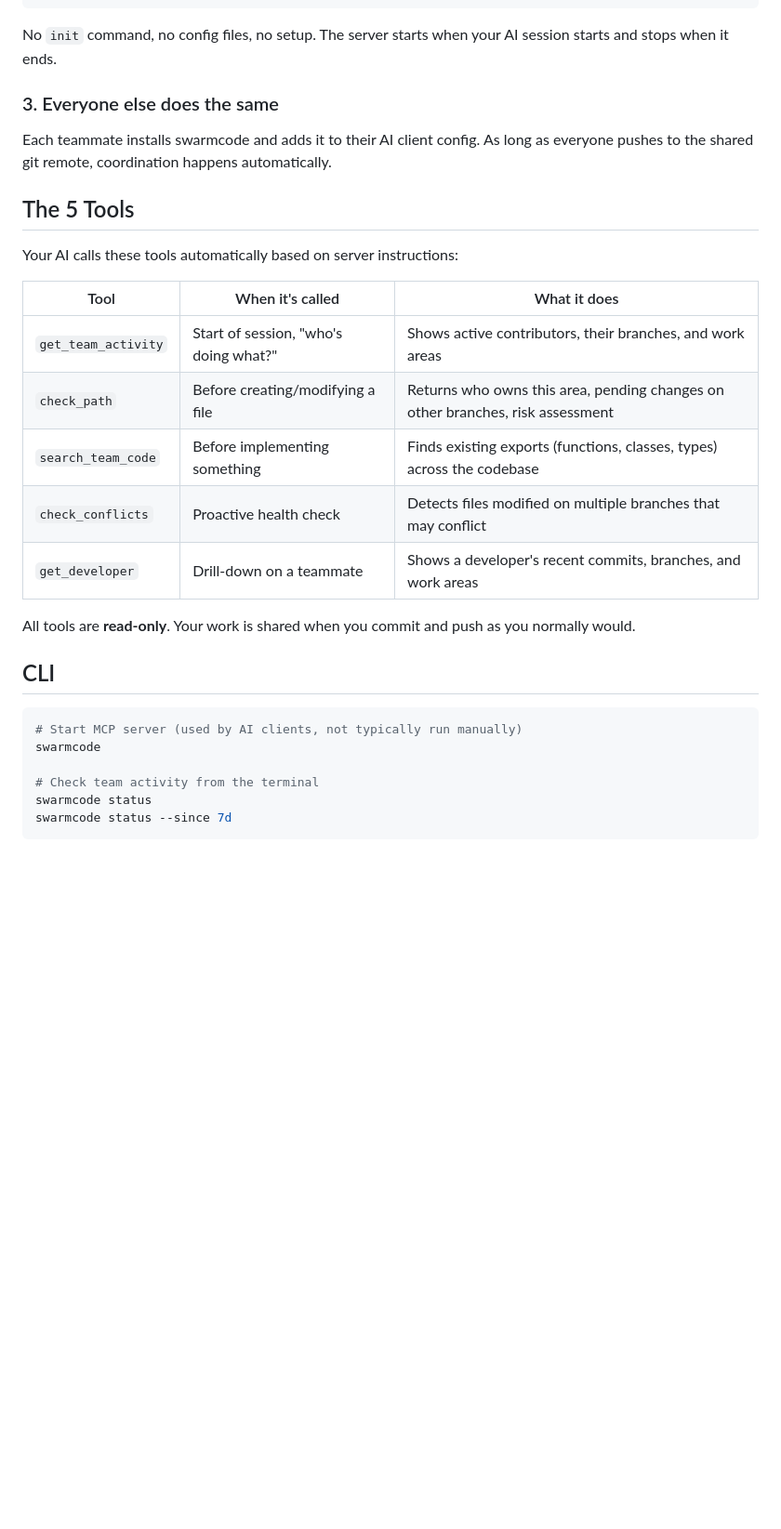
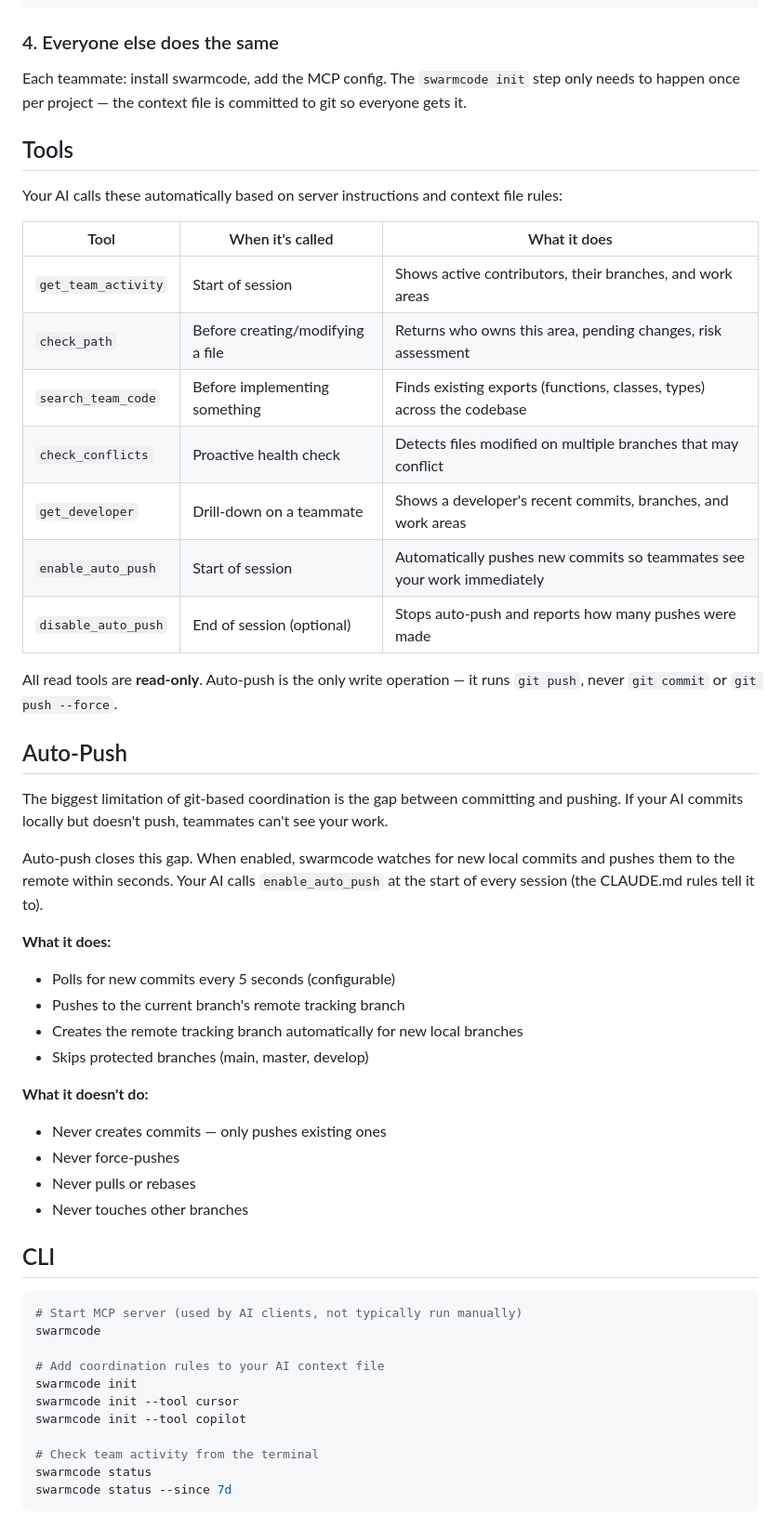
Before and after one commit to TellerTechnologies/swarmcode, a Markdown page: README.md, the part around one of its changes. Shown at 93% size. Drawn GitHub-style; blank space fills up the shorter version.

Commit message:
docs: update README with auto-push, init command, and revised setup flow
Co-Authored-By: Claude Sonnet 4.6 <noreply@anthropic.com>

````diff
--- a/README.md
+++ b/README.md
@@ -65,31 +84,54 @@ npm link
 }
 ```
 
-No `init` command, no config files, no setup. The server starts when your AI session starts and stops when it ends.
+### 4. Everyone else does the same
 
-### 3. Everyone else does the same
+Each teammate: install swarmcode, add the MCP config. The `swarmcode init` step only needs to happen once per project — the context file is committed to git so everyone gets it.
 
-Each teammate installs swarmcode and adds it to their AI client config. As long as everyone pushes to the shared git remote, coordination happens automatically.
+## Tools
 
-## The 5 Tools
-
-Your AI calls these tools automatically based on server instructions:
+Your AI calls these automatically based on server instructions and context file rules:
 
 | Tool | When it's called | What it does |
 |------|-----------------|-------------|
-| `get_team_activity` | Start of session, "who's doing what?" | Shows active contributors, their branches, and work areas |
-| `check_path` | Before creating/modifying a file | Returns who owns this area, pending changes on other branches, risk assessment |
+| `get_team_activity` | Start of session | Shows active contributors, their branches, and work areas |
+| `check_path` | Before creating/modifying a file | Returns who owns this area, pending changes, risk assessment |
 | `search_team_code` | Before implementing something | Finds existing exports (functions, classes, types) across the codebase |
 | `check_conflicts` | Proactive health check | Detects files modified on multiple branches that may conflict |
 | `get_developer` | Drill-down on a teammate | Shows a developer's recent commits, branches, and work areas |
+| `enable_auto_push` | Start of session | Automatically pushes new commits so teammates see your work immediately |
+| `disable_auto_push` | End of session (optional) | Stops auto-push and reports how many pushes were made |
 
-All tools are **read-only**. Your work is shared when you commit and push as you normally would.
+All read tools are **read-only**. Auto-push is the only write operation — it runs `git push`, never `git commit` or `git push --force`.
+
+## Auto-Push
+
+The biggest limitation of git-based coordination is the gap between committing and pushing. If your AI commits locally but doesn't push, teammates can't see your work.
+
+Auto-push closes this gap. When enabled, swarmcode watches for new local commits and pushes them to the remote within seconds. Your AI calls `enable_auto_push` at the start of every session (the CLAUDE.md rules tell it to).
+
+**What it does:**
+- Polls for new commits every 5 seconds (configurable)
+- Pushes to the current branch's remote tracking branch
+- Creates the remote tracking branch automatically for new local branches
+- Skips protected branches (main, master, develop)
+
+**What it doesn't do:**
+- Never creates commits — only pushes existing ones
+- Never force-pushes
+- Never pulls or rebases
+- Never touches other branches
 
 ## CLI
 
 ```bash
 # Start MCP server (used by AI clients, not typically run manually)
 swarmcode
+
+# Add coordination rules to your AI context file
+swarmcode init
+swarmcode init --tool cursor
+swarmcode init --tool copilot
 
 # Check team activity from the terminal
 swarmcode status
````
Also changed, not shown: other parts of README.md (+21 -1 lines).
